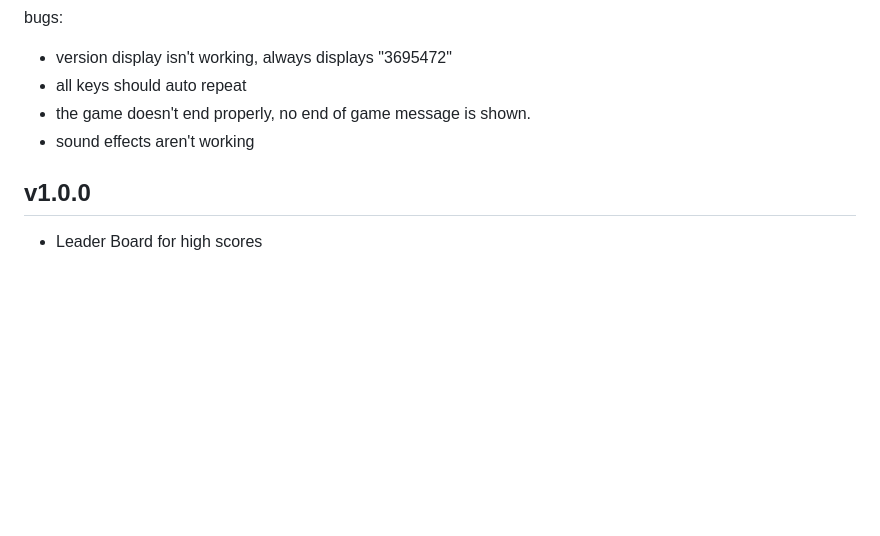
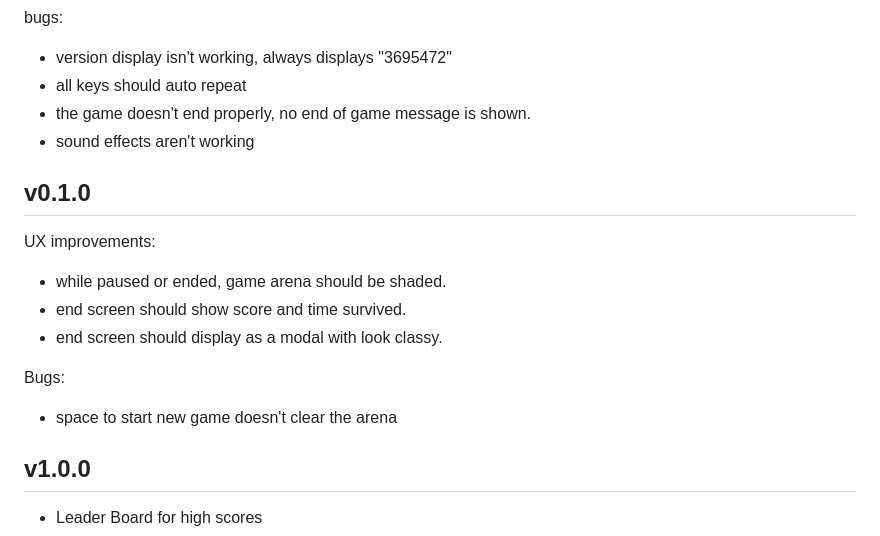
Before and after one commit to pje-netcomm/janktris, a Markdown page: project.md, the part around the change. GitHub-like rendering; blank space fills up the shorter version.

Commit message:
Add More future improvements

```diff
--- a/project.md
+++ b/project.md
@@ -61,6 +61,15 @@ bugs:
 - the game doesn't end properly, no end of game message is shown.
 - sound effects aren't working
 
+## v0.1.0
+UX improvements:
+- while paused or ended, game arena should be shaded.
+- end screen should show score and time survived.
+- end screen should display as a modal with look classy.
+
+Bugs:
+- space to start new game doesn't clear the arena
+
 ## v1.0.0
 - Leader Board for high scores
 
```
